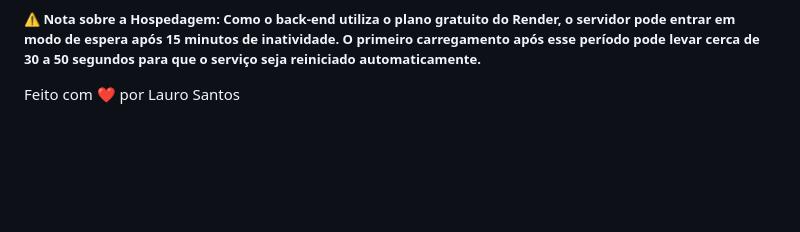
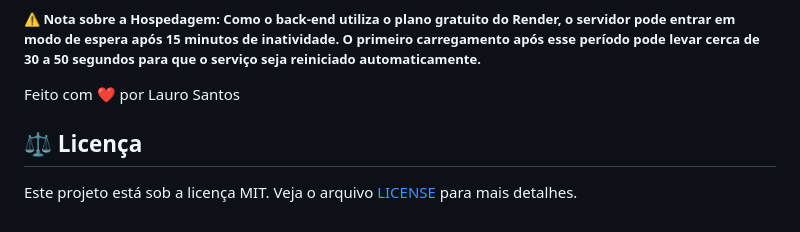
Before and after one commit to Lauro-Santos/To-Do-API, a Markdown page: README.md, the part around the change. Rendered like a GitHub page; blank space fills up the shorter version.

Commit message:
Link da licenssa no readme

```diff
--- a/README.md
+++ b/README.md
@@ -120,3 +120,7 @@ Durante o desenvolvimento deste projeto, foquei em resolver problemas reais de i
 ##### ⚠️ Nota sobre a Hospedagem: Como o back-end utiliza o plano gratuito do Render, o servidor pode entrar em modo de espera após 15 minutos de inatividade. O primeiro carregamento após esse período pode levar cerca de 30 a 50 segundos para que o serviço seja reiniciado automaticamente.
 
 Feito com ❤️ por Lauro Santos
+
+## ⚖️ Licença
+
+Este projeto está sob a licença MIT. Veja o arquivo [LICENSE](https://github.com/Lauro-Santos/To-Do-API/blob/main/LICENSE) para mais detalhes.
```
